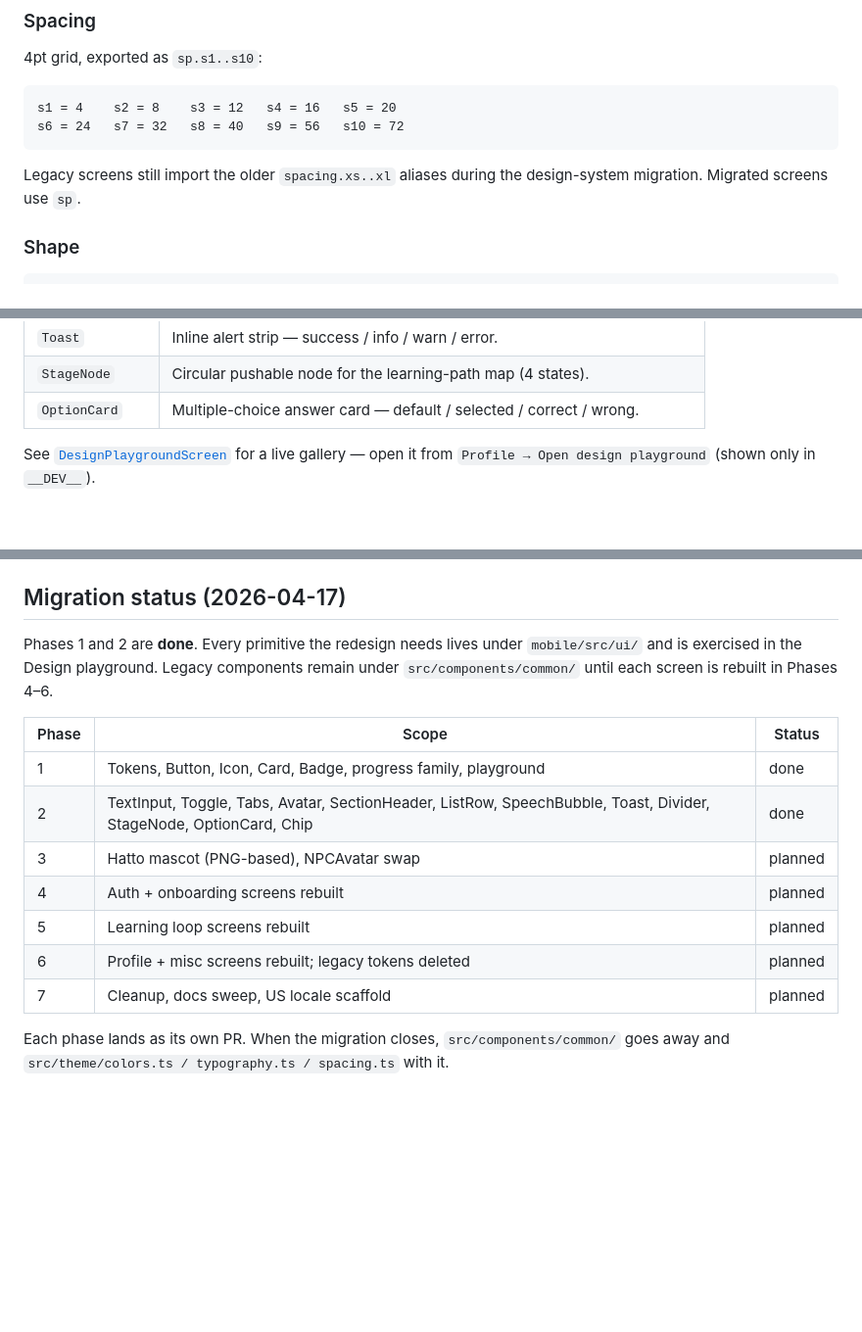
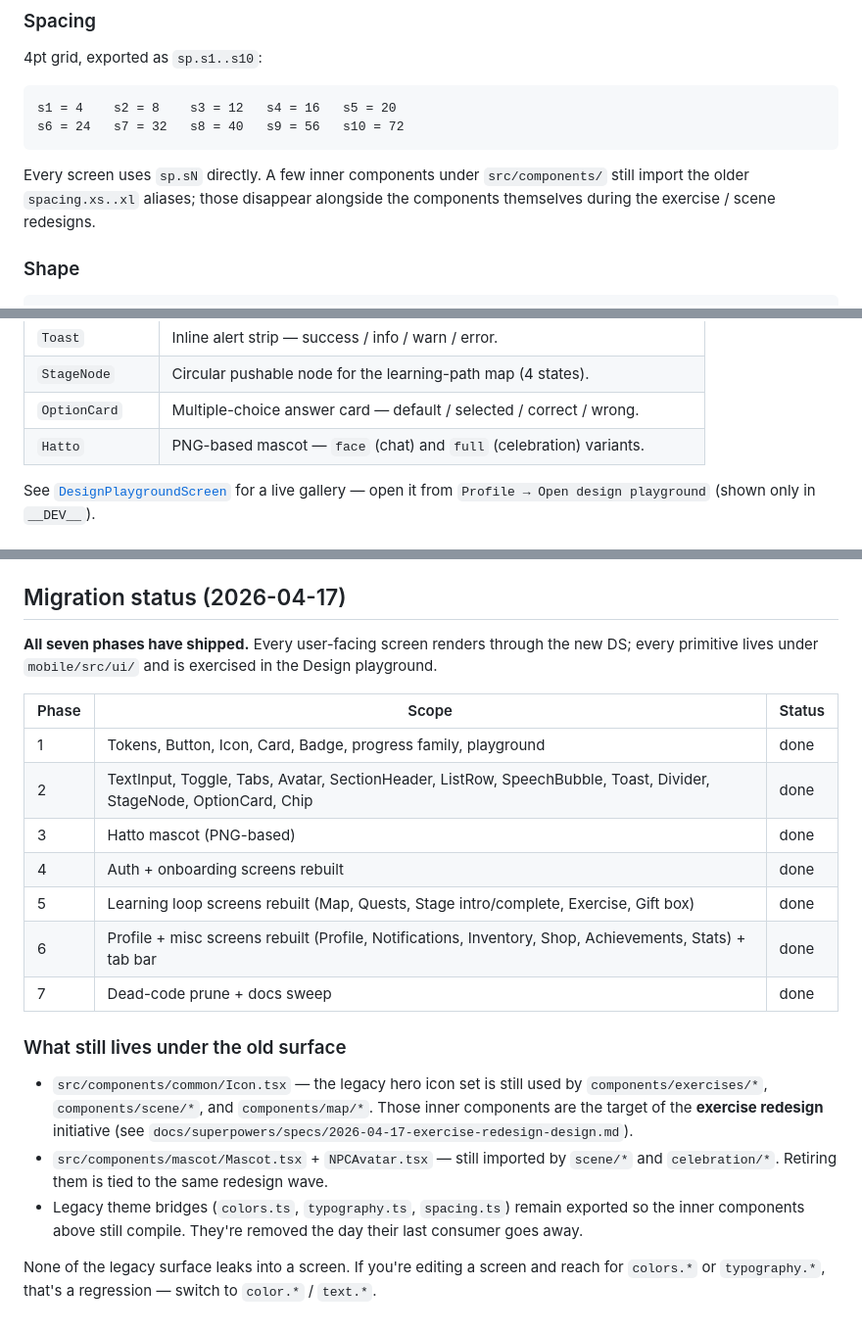
Before and after one commit to bingoring/forin, a Markdown page: docs/design-system.md, 3 parts joined by grey strips. Shown at 98% size. GitHub-like rendering; blank space fills up the shorter version.

Commit message:
docs: finalize design-system.md for full DS rollout
Mark phases 1-7 done, add Hatto to the primitives table, and document
precisely which legacy surfaces still exist (inner exercise / scene /
map components that haven't been redesigned yet) so future contributors
don't mistake them for the current system.

````diff
--- a/docs/design-system.md
+++ b/docs/design-system.md
@@ -67,7 +67,7 @@ s1 = 4    s2 = 8    s3 = 12   s4 = 16   s5 = 20
 s6 = 24   s7 = 32   s8 = 40   s9 = 56   s10 = 72
 ```
 
-Legacy screens still import the older `spacing.xs..xl` aliases during the design-system migration. Migrated screens use `sp`.
+Every screen uses `sp.sN` directly. A few inner components under `src/components/` still import the older `spacing.xs..xl` aliases; those disappear alongside the components themselves during the exercise / scene redesigns.
 
 ### Shape
 
@@ -144,6 +144,7 @@ Everything in `mobile/src/ui/` is a Lego brick. Screens compose them; they don't
 | `Toast`       | Inline alert strip — success / info / warn / error.                           |
 | `StageNode`   | Circular pushable node for the learning-path map (4 states).                  |
 | `OptionCard`  | Multiple-choice answer card — default / selected / correct / wrong.            |
+| `Hatto`       | PNG-based mascot — `face` (chat) and `full` (celebration) variants.           |
 
 See [`DesignPlaygroundScreen`](../mobile/src/screens/dev/DesignPlaygroundScreen.tsx) for a live gallery — open it from `Profile → Open design playground` (shown only in `__DEV__`).
 
@@ -158,16 +159,22 @@ See [`DesignPlaygroundScreen`](../mobile/src/screens/dev/DesignPlaygroundScreen.
 
 ## Migration status (2026-04-17)
 
-Phases 1 and 2 are **done**. Every primitive the redesign needs lives under `mobile/src/ui/` and is exercised in the Design playground. Legacy components remain under `src/components/common/` until each screen is rebuilt in Phases 4–6.
+**All seven phases have shipped.** Every user-facing screen renders through the new DS; every primitive lives under `mobile/src/ui/` and is exercised in the Design playground.
 
-| Phase | Scope                                   | Status  |
-| ----- | --------------------------------------- | ------- |
-| 1     | Tokens, Button, Icon, Card, Badge, progress family, playground | done |
+| Phase | Scope                                                                | Status |
+| ----- | -------------------------------------------------------------------- | ------ |
+| 1     | Tokens, Button, Icon, Card, Badge, progress family, playground        | done   |
 | 2     | TextInput, Toggle, Tabs, Avatar, SectionHeader, ListRow, SpeechBubble, Toast, Divider, StageNode, OptionCard, Chip | done |
-| 3     | Hatto mascot (PNG-based), NPCAvatar swap                   | planned |
-| 4     | Auth + onboarding screens rebuilt                          | planned |
-| 5     | Learning loop screens rebuilt                              | planned |
-| 6     | Profile + misc screens rebuilt; legacy tokens deleted      | planned |
-| 7     | Cleanup, docs sweep, US locale scaffold                    | planned |
+| 3     | Hatto mascot (PNG-based)                                              | done   |
+| 4     | Auth + onboarding screens rebuilt                                     | done   |
+| 5     | Learning loop screens rebuilt (Map, Quests, Stage intro/complete, Exercise, Gift box) | done |
+| 6     | Profile + misc screens rebuilt (Profile, Notifications, Inventory, Shop, Achievements, Stats) + tab bar | done |
+| 7     | Dead-code prune + docs sweep                                          | done   |
 
-Each phase lands as its own PR. When the migration closes, `src/components/common/` goes away and `src/theme/colors.ts / typography.ts / spacing.ts` with it.
+### What still lives under the old surface
+
+- `src/components/common/Icon.tsx` — the legacy hero icon set is still used by `components/exercises/*`, `components/scene/*`, and `components/map/*`. Those inner components are the target of the **exercise redesign** initiative (see `docs/superpowers/specs/2026-04-17-exercise-redesign-design.md`).
+- `src/components/mascot/Mascot.tsx` + `NPCAvatar.tsx` — still imported by `scene/*` and `celebration/*`. Retiring them is tied to the same redesign wave.
+- Legacy theme bridges (`colors.ts`, `typography.ts`, `spacing.ts`) remain exported so the inner components above still compile. They're removed the day their last consumer goes away.
+
+None of the legacy surface leaks into a screen. If you're editing a screen and reach for `colors.*` or `typography.*`, that's a regression — switch to `color.*` / `text.*`.
````
